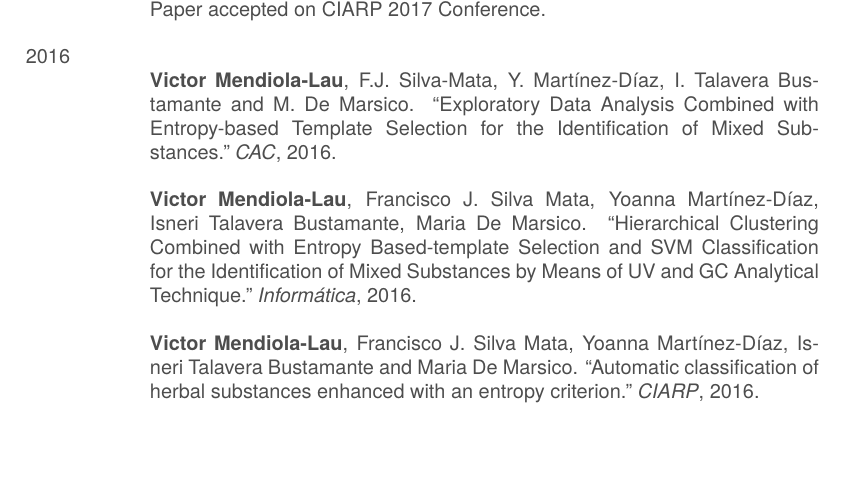
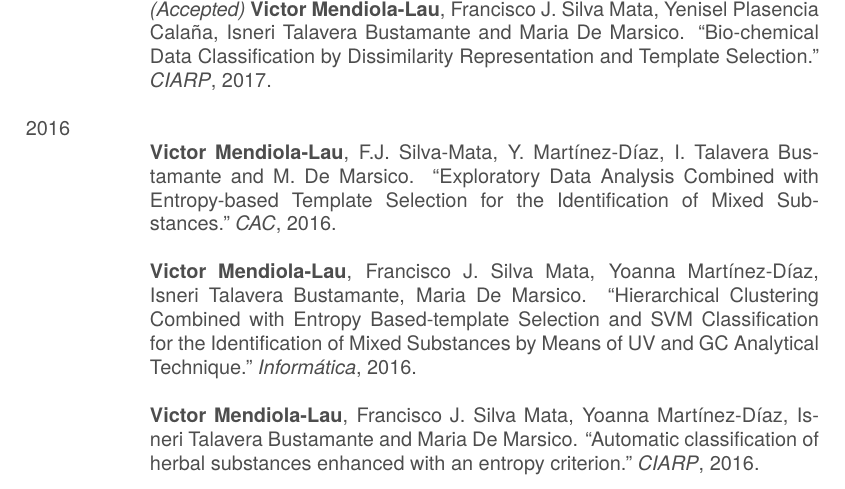
Before and after one commit to ryuzakyl/curriculum-vitae, a LaTeX CV (fancy-cv/cv.tex): part of page 2 of 3 before the commit and part of page 2 of 4 after it, cut at the place of the change, the shorter picture padded with empty space. Compiled offline with XeLaTeX; a missing font is replaced by an installed copy or a similar font.

Commit message:
add paper accepted in CIARP 2017

```diff
--- a/fancy-cv/cv.tex
+++ b/fancy-cv/cv.tex
@@ -134,7 +134,7 @@
     {}
     {}
     {
-		Paper accepted on CIARP 2017 Conference.
+		\emph{(Accepted)} \textbf{Victor Mendiola-Lau}, Francisco J. Silva Mata, Yenisel Plasencia Calaña, Isneri Talavera Bustamante and Maria De Marsico. ``Bio-chemical Data Classification by Dissimilarity Representation and Template Selection." \emph{CIARP}, 2017.
     }
 \end{entrylist}
 
```
